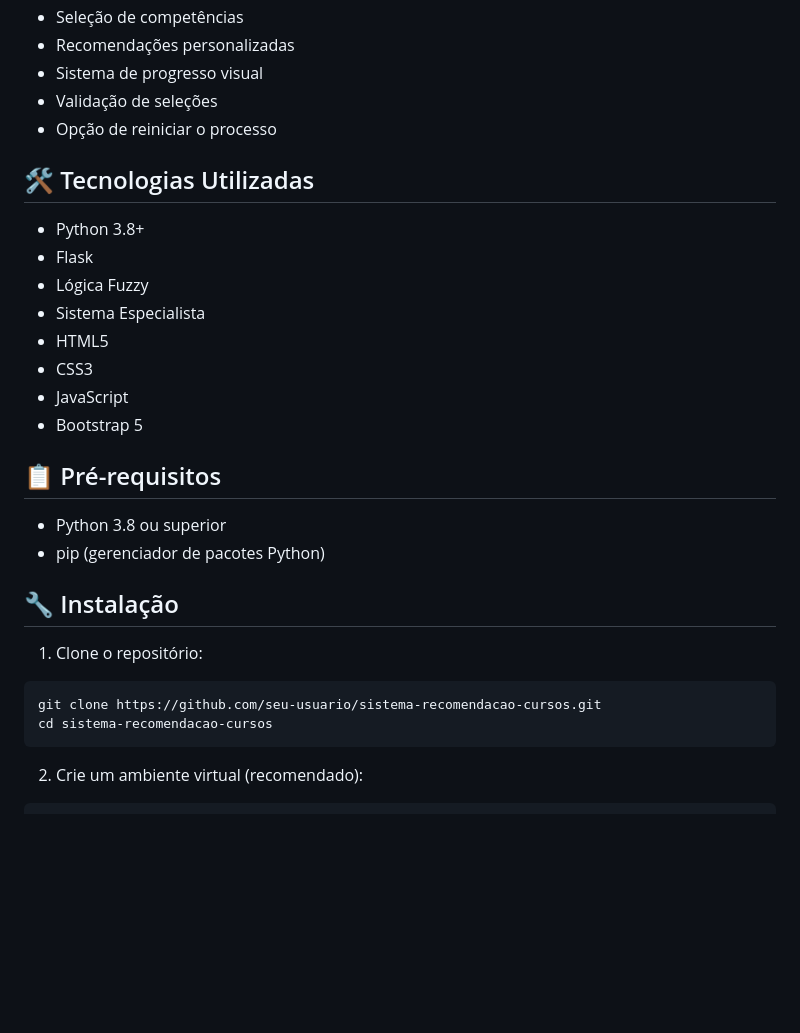
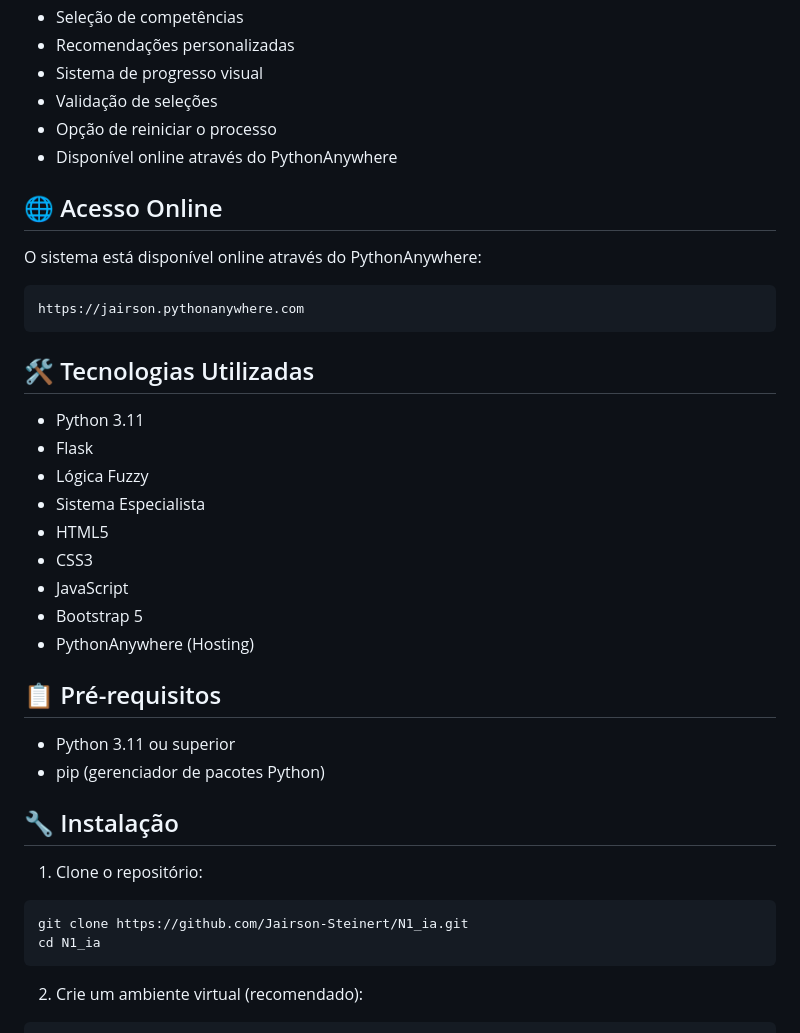
Before and after one commit to Jairson-Steinert/N1_ia, a Markdown page: README.md, the part around the change printed below. Drawn GitHub-style; blank space fills up the shorter version.

````diff
--- a/README.md
+++ b/README.md
@@ -12,10 +12,18 @@ Um sistema inteligente que recomenda cursos baseado nas preferências, habilidad
 - Sistema de progresso visual
 - Validação de seleções
 - Opção de reiniciar o processo
+- Disponível online através do PythonAnywhere
+
+## 🌐 Acesso Online
+
+O sistema está disponível online através do PythonAnywhere:
+```
+https://jairson.pythonanywhere.com
+```
 
 ## 🛠️ Tecnologias Utilizadas
 
-- Python 3.8+
+- Python 3.11
 - Flask
 - Lógica Fuzzy
 - Sistema Especialista
@@ -23,18 +31,19 @@ Um sistema inteligente que recomenda cursos baseado nas preferências, habilidad
 - CSS3
 - JavaScript
 - Bootstrap 5
+- PythonAnywhere (Hosting)
 
 ## 📋 Pré-requisitos
 
-- Python 3.8 ou superior
+- Python 3.11 ou superior
 - pip (gerenciador de pacotes Python)
 
 ## 🔧 Instalação
 
 1. Clone o repositório:
 ```bash
-git clone https://github.com/seu-usuario/sistema-recomendacao-cursos.git
-cd sistema-recomendacao-cursos
+git clone https://github.com/Jairson-Steinert/N1_ia.git
+cd N1_ia
 ```
 
 2. Crie um ambiente virtual (recomendado):
````
Also changed, not shown: other parts of README.md (+31 -11 lines).
